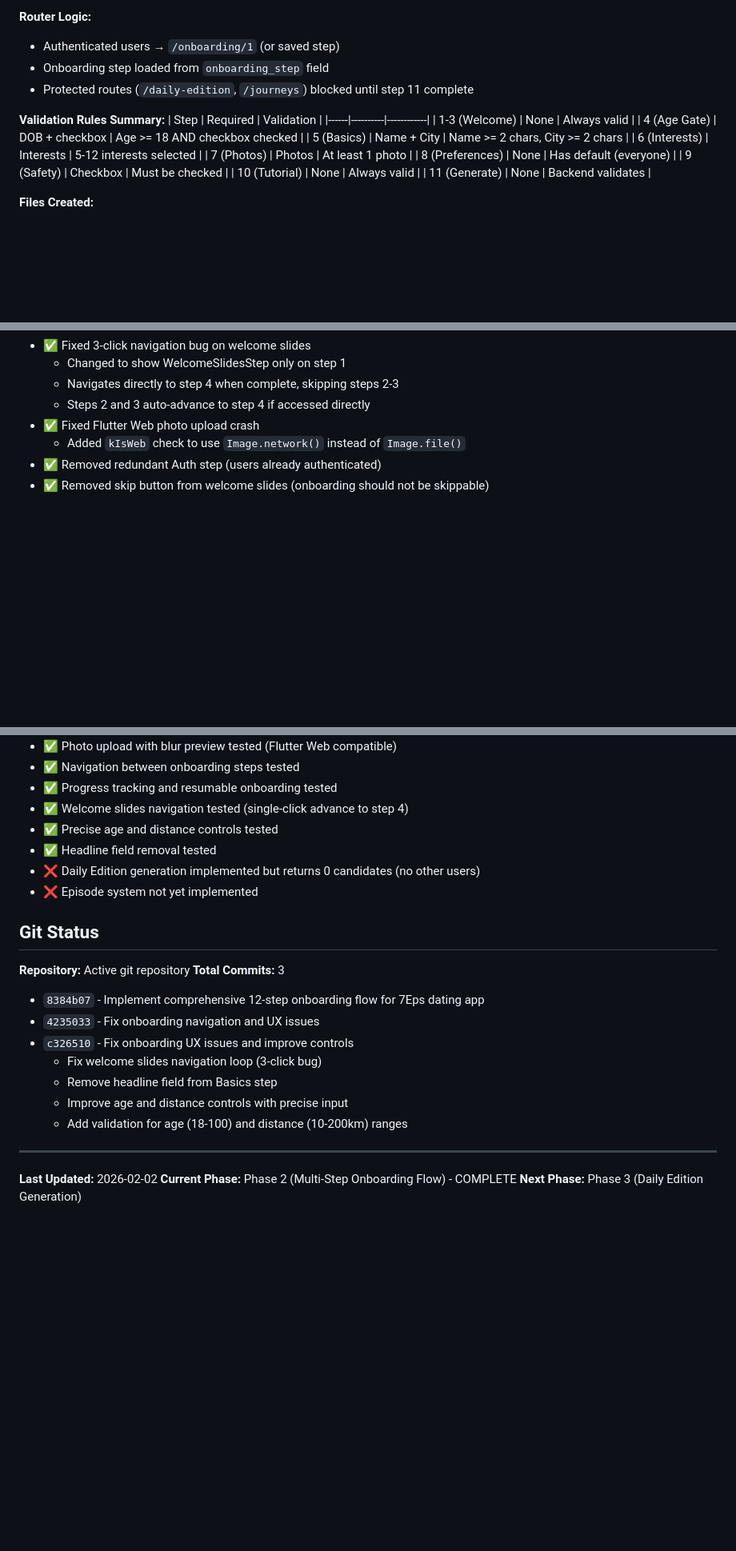
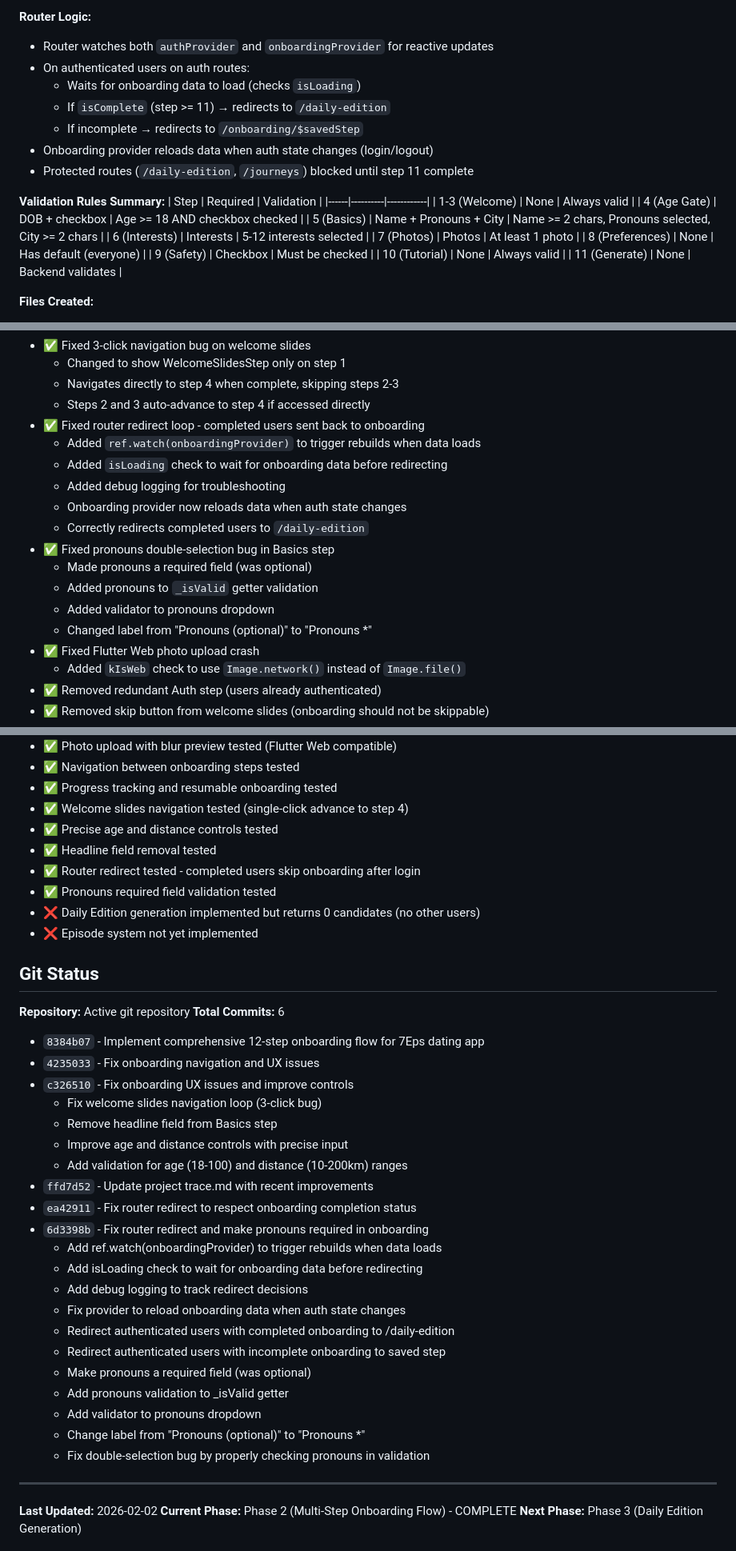
Before and after one commit to sia12-web/7Eps, a Markdown page: trace.md, 3 parts joined by grey strips. Shown at 80% size. Drawn GitHub-style; blank space fills up the shorter version.

Commit message:
Update project trace.md with router and pronouns fixes
Updated sections:
- Basics step: Mark pronouns as required field
- Router Logic: Document new provider watching and loading behavior
- Validation Rules: Update Step 5 to include pronouns requirement
- Bug Fixes: Add router redirect and pronouns double-selection fixes
- User Feedback: Add items 11-12 for recent issues
- Testing Status: Mark router redirect and pronouns validation as tested
- Git Status: Update to 6 commits with latest changes

Co-Authored-By: Claude Sonnet 4.5 <noreply@anthropic.com>

```diff
--- a/trace.md
+++ b/trace.md
@@ -238,8 +238,12 @@ lib/
 - Auto-save to database on each step
 
 **Router Logic:**
-- Authenticated users → `/onboarding/1` (or saved step)
-- Onboarding step loaded from `onboarding_step` field
+- Router watches both `authProvider` and `onboardingProvider` for reactive updates
+- On authenticated users on auth routes:
+  - Waits for onboarding data to load (checks `isLoading`)
+  - If `isComplete` (step >= 11) → redirects to `/daily-edition`
+  - If incomplete → redirects to `/onboarding/$savedStep`
+- Onboarding provider reloads data when auth state changes (login/logout)
 - Protected routes (`/daily-edition`, `/journeys`) blocked until step 11 complete
 
 **Validation Rules Summary:**
@@ -247,7 +251,7 @@ lib/
 |------|----------|------------|
 | 1-3 (Welcome) | None | Always valid |
 | 4 (Age Gate) | DOB + checkbox | Age >= 18 AND checkbox checked |
-| 5 (Basics) | Name + City | Name >= 2 chars, City >= 2 chars |
+| 5 (Basics) | Name + Pronouns + City | Name >= 2 chars, Pronouns selected, City >= 2 chars |
 | 6 (Interests) | Interests | 5-12 interests selected |
 | 7 (Photos) | Photos | At least 1 photo |
 | 8 (Preferences) | None | Has default (everyone) |
@@ -275,6 +279,17 @@ lib/
   - Changed to show WelcomeSlidesStep only on step 1
   - Navigates directly to step 4 when complete, skipping steps 2-3
   - Steps 2 and 3 auto-advance to step 4 if accessed directly
+- ✅ Fixed router redirect loop - completed users sent back to onboarding
+  - Added `ref.watch(onboardingProvider)` to trigger rebuilds when data loads
+  - Added `isLoading` check to wait for onboarding data before redirecting
+  - Added debug logging for troubleshooting
+  - Onboarding provider now reloads data when auth state changes
+  - Correctly redirects completed users to `/daily-edition`
+- ✅ Fixed pronouns double-selection bug in Basics step
+  - Made pronouns a required field (was optional)
+  - Added pronouns to `_isValid` getter validation
+  - Added validator to pronouns dropdown
+  - Changed label from "Pronouns (optional)" to "Pronouns *"
 - ✅ Fixed Flutter Web photo upload crash
   - Added `kIsWeb` check to use `Image.network()` instead of `Image.file()`
 - ✅ Removed redundant Auth step (users already authenticated)
@@ -456,13 +473,15 @@ String _getErrorMessage(dynamic error) {
 - ✅ Welcome slides navigation tested (single-click advance to step 4)
 - ✅ Precise age and distance controls tested
 - ✅ Headline field removal tested
+- ✅ Router redirect tested - completed users skip onboarding after login
+- ✅ Pronouns required field validation tested
 - ❌ Daily Edition generation implemented but returns 0 candidates (no other users)
 - ❌ Episode system not yet implemented
 
 ## Git Status
 
 **Repository:** Active git repository
-**Total Commits:** 3
+**Total Commits:** 6
 - `8384b07` - Implement comprehensive 12-step onboarding flow for 7Eps dating app
 - `4235033` - Fix onboarding navigation and UX issues
 - `c326510` - Fix onboarding UX issues and improve controls
@@ -470,6 +489,20 @@ String _getErrorMessage(dynamic error) {
   - Remove headline field from Basics step
   - Improve age and distance controls with precise input
   - Add validation for age (18-100) and distance (10-200km) ranges
+- `ffd7d52` - Update project trace.md with recent improvements
+- `ea42911` - Fix router redirect to respect onboarding completion status
+- `6d3398b` - Fix router redirect and make pronouns required in onboarding
+  - Add ref.watch(onboardingProvider) to trigger rebuilds when data loads
+  - Add isLoading check to wait for onboarding data before redirecting
+  - Add debug logging to track redirect decisions
+  - Fix provider to reload onboarding data when auth state changes
+  - Redirect authenticated users with completed onboarding to /daily-edition
+  - Redirect authenticated users with incomplete onboarding to saved step
+  - Make pronouns a required field (was optional)
+  - Add pronouns validation to _isValid getter
+  - Add validator to pronouns dropdown
+  - Change label from "Pronouns (optional)" to "Pronouns *"
+  - Fix double-selection bug by properly checking pronouns in validation
 
 ---
 
```
Also changed, not shown: other parts of trace.md (+3 -1 lines).
